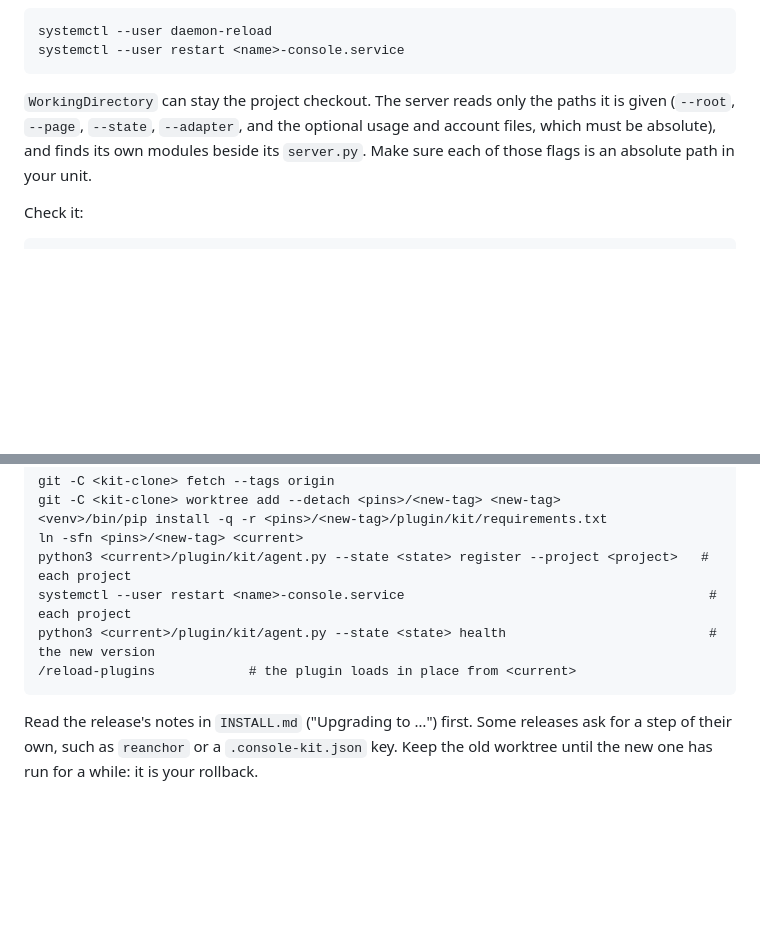
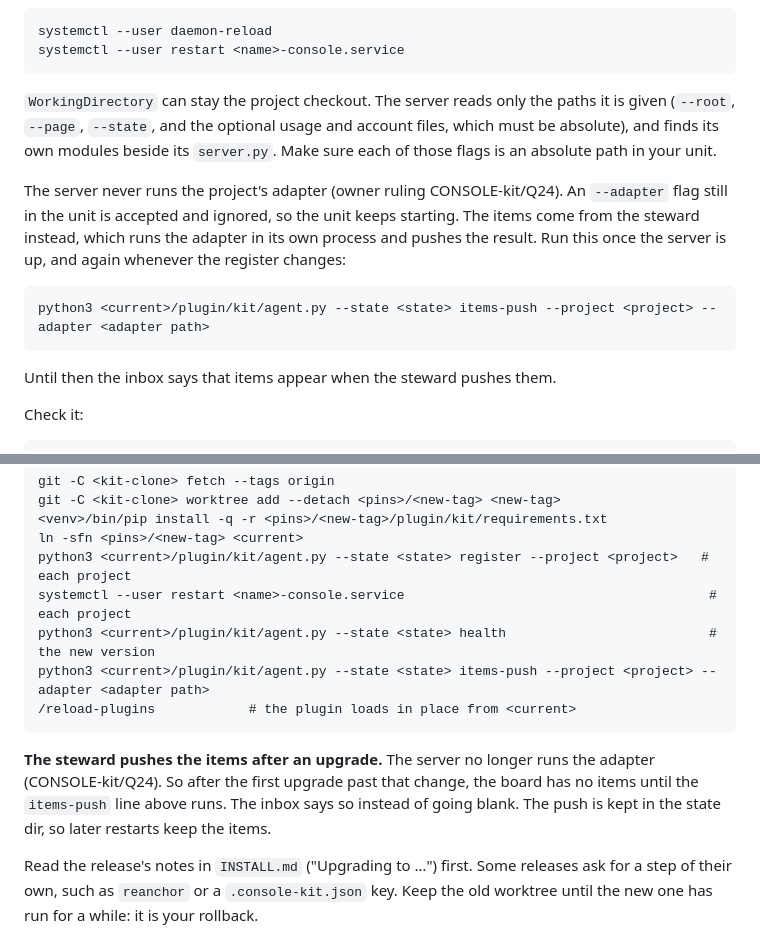
Before and after one commit to MikeHeid/console-kit, a Markdown page: docs/MIGRATION.md, 2 parts joined by grey strips. Rendered like a GitHub page; blank space fills up the shorter version.

```diff
--- a/docs/MIGRATION.md
+++ b/docs/MIGRATION.md
@@ -171,10 +171,19 @@ or, to write it without an editor, put the same text in
     systemctl --user restart <name>-console.service
 
 `WorkingDirectory` can stay the project checkout. The server reads only the
-paths it is given (`--root`, `--page`, `--state`, `--adapter`, and the
-optional usage and account files, which must be absolute), and finds its own
-modules beside its `server.py`. Make sure each of those flags is an absolute
-path in your unit.
+paths it is given (`--root`, `--page`, `--state`, and the optional usage and
+account files, which must be absolute), and finds its own modules beside its
+`server.py`. Make sure each of those flags is an absolute path in your unit.
+
+The server never runs the project's adapter (owner ruling CONSOLE-kit/Q24).
+An `--adapter` flag still in the unit is accepted and ignored, so the unit
+keeps starting. The items come from the steward instead, which runs the
+adapter in its own process and pushes the result. Run this once the server
+is up, and again whenever the register changes:
+
+    python3 <current>/plugin/kit/agent.py --state <state> items-push --project <project> --adapter <adapter path>
+
+Until then the inbox says that items appear when the steward pushes them.
 
 Check it:
 
@@ -328,7 +337,14 @@ Two consequences for the cut-over:
     python3 <current>/plugin/kit/agent.py --state <state> register --project <project>   # each project
     systemctl --user restart <name>-console.service                                       # each project
     python3 <current>/plugin/kit/agent.py --state <state> health                          # the new version
+    python3 <current>/plugin/kit/agent.py --state <state> items-push --project <project> --adapter <adapter path>
     /reload-plugins            # the plugin loads in place from <current>
+
+**The steward pushes the items after an upgrade.** The server no longer runs
+the adapter (CONSOLE-kit/Q24). So after the first upgrade past that change,
+the board has no items until the `items-push` line above runs. The inbox says
+so instead of going blank. The push is kept in the state dir, so later
+restarts keep the items.
 
 Read the release's notes in `INSTALL.md` ("Upgrading to …") first. Some
 releases ask for a step of their own, such as `reanchor` or a
```
Also changed, not shown: README.md (+25 -0 lines).
